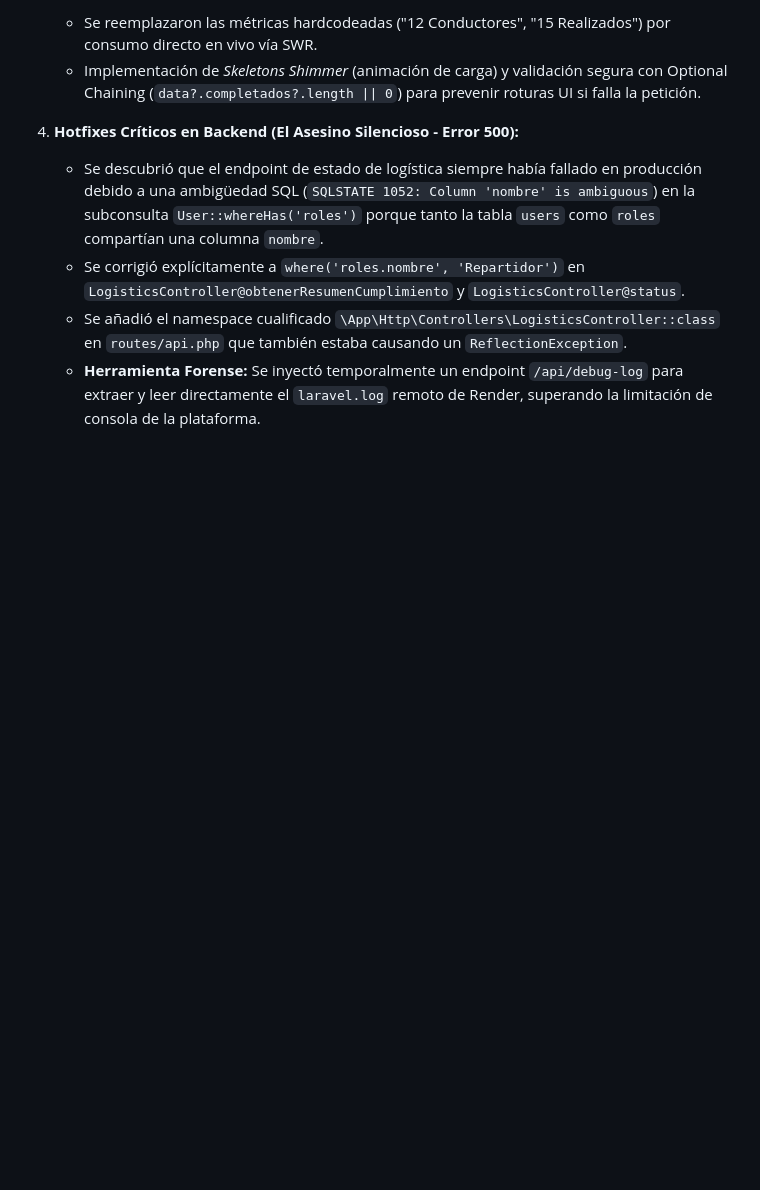
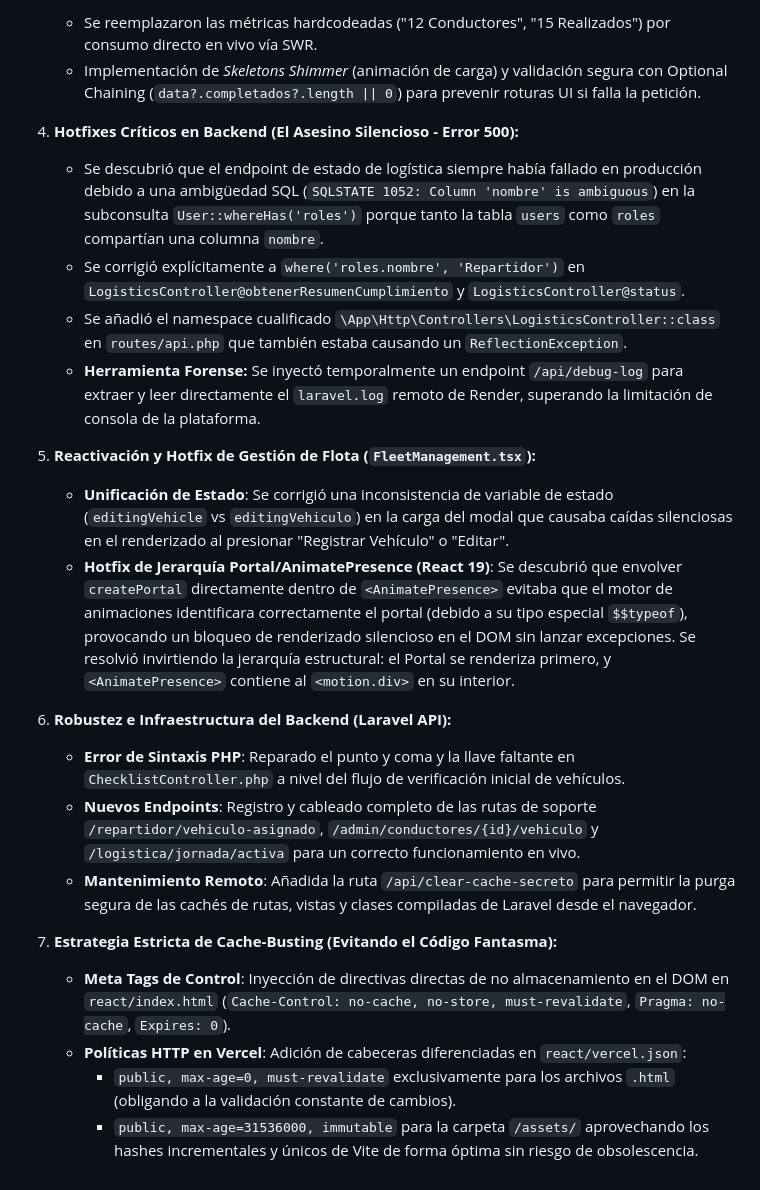
Before and after one commit to madarazed/1, a Markdown page: context.md, the part around the change. Drawn GitHub-style; blank space fills up the shorter version.

Commit message:
docs: update context.md with logistics stabilization and cache-busting progress

```diff
--- a/context.md
+++ b/context.md
@@ -207,3 +207,18 @@ Durante esta sesión de estabilización crítica, se auditó (Deep-Scan) y recon
    - Se corrigió explícitamente a `where('roles.nombre', 'Repartidor')` en `LogisticsController@obtenerResumenCumplimiento` y `LogisticsController@status`.
    - Se añadió el namespace cualificado `\App\Http\Controllers\LogisticsController::class` en `routes/api.php` que también estaba causando un `ReflectionException`.
    - **Herramienta Forense:** Se inyectó temporalmente un endpoint `/api/debug-log` para extraer y leer directamente el `laravel.log` remoto de Render, superando la limitación de consola de la plataforma.
+
+5. **Reactivación y Hotfix de Gestión de Flota (`FleetManagement.tsx`):**
+   - **Unificación de Estado**: Se corrigió una inconsistencia de variable de estado (`editingVehicle` vs `editingVehiculo`) en la carga del modal que causaba caídas silenciosas en el renderizado al presionar "Registrar Vehículo" o "Editar".
+   - **Hotfix de Jerarquía Portal/AnimatePresence (React 19)**: Se descubrió que envolver `createPortal` directamente dentro de `<AnimatePresence>` evitaba que el motor de animaciones identificara correctamente el portal (debido a su tipo especial `$$typeof`), provocando un bloqueo de renderizado silencioso en el DOM sin lanzar excepciones. Se resolvió invirtiendo la jerarquía estructural: el Portal se renderiza primero, y `<AnimatePresence>` contiene al `<motion.div>` en su interior.
+
+6. **Robustez e Infraestructura del Backend (Laravel API):**
+   - **Error de Sintaxis PHP**: Reparado el punto y coma y la llave faltante en `ChecklistController.php` a nivel del flujo de verificación inicial de vehículos.
+   - **Nuevos Endpoints**: Registro y cableado completo de las rutas de soporte `/repartidor/vehiculo-asignado`, `/admin/conductores/{id}/vehiculo` y `/logistica/jornada/activa` para un correcto funcionamiento en vivo.
+   - **Mantenimiento Remoto**: Añadida la ruta `/api/clear-cache-secreto` para permitir la purga segura de las cachés de rutas, vistas y clases compiladas de Laravel desde el navegador.
+
+7. **Estrategia Estricta de Cache-Busting (Evitando el Código Fantasma):**
+   - **Meta Tags de Control**: Inyección de directivas directas de no almacenamiento en el DOM en `react/index.html` (`Cache-Control: no-cache, no-store, must-revalidate`, `Pragma: no-cache`, `Expires: 0`).
+   - **Políticas HTTP en Vercel**: Adición de cabeceras diferenciadas en `react/vercel.json`:
+     *   `public, max-age=0, must-revalidate` exclusivamente para los archivos `.html` (obligando a la validación constante de cambios).
+     *   `public, max-age=31536000, immutable` para la carpeta `/assets/` aprovechando los hashes incrementales y únicos de Vite de forma óptima sin riesgo de obsolescencia.
```
